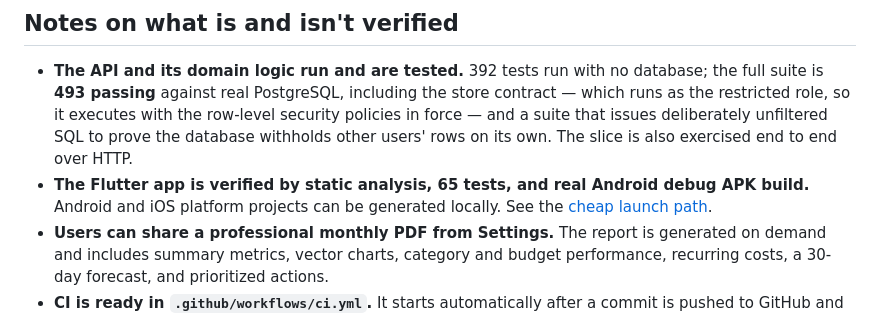
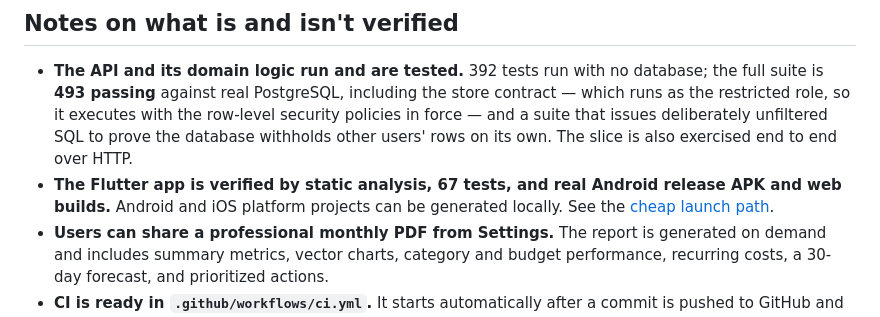
Before and after one commit to Shine0078/starter, a Markdown page: README.md, the part around the change. Rendered like a GitHub page.

```diff
--- a/README.md
+++ b/README.md
@@ -272,8 +272,8 @@ stopped running.
   row-level security policies in force — and a suite that issues deliberately
   unfiltered SQL to prove the database withholds other users' rows on its own.
   The slice is also exercised end to end over HTTP.
-- **The Flutter app is verified by static analysis, 65 tests, and real
-  Android debug APK build.** Android and iOS platform projects can be generated
+- **The Flutter app is verified by static analysis, 67 tests, and real
+  Android release APK and web builds.** Android and iOS platform projects can be generated
   locally. See the
   [cheap launch path](docs/06-cheap-launch-path.md).
 - **Users can share a professional monthly PDF from Settings.** The report is
```
Also changed, not shown: docs/08-what-blocks-selling.md (+3 -3 lines), docs/12-mission2-audit.md (+2 -2 lines).
